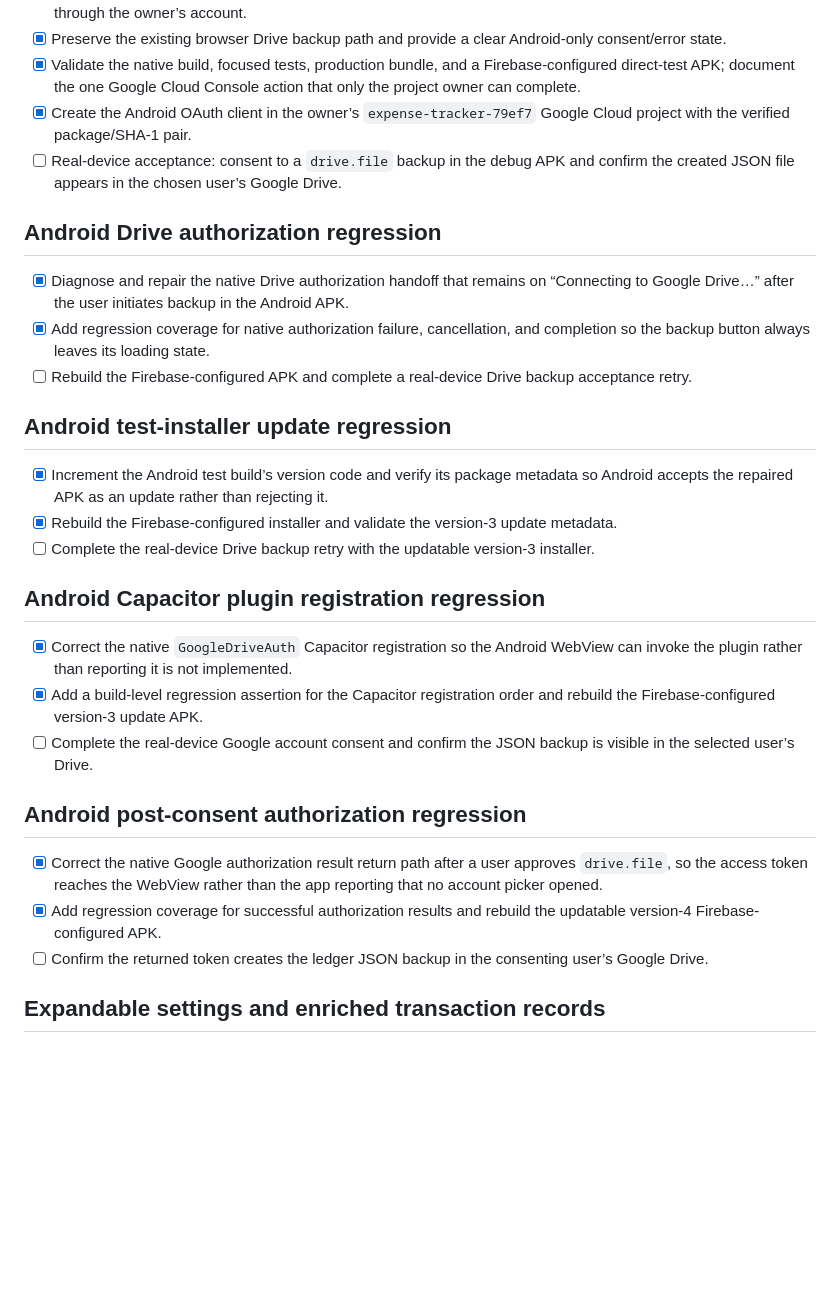
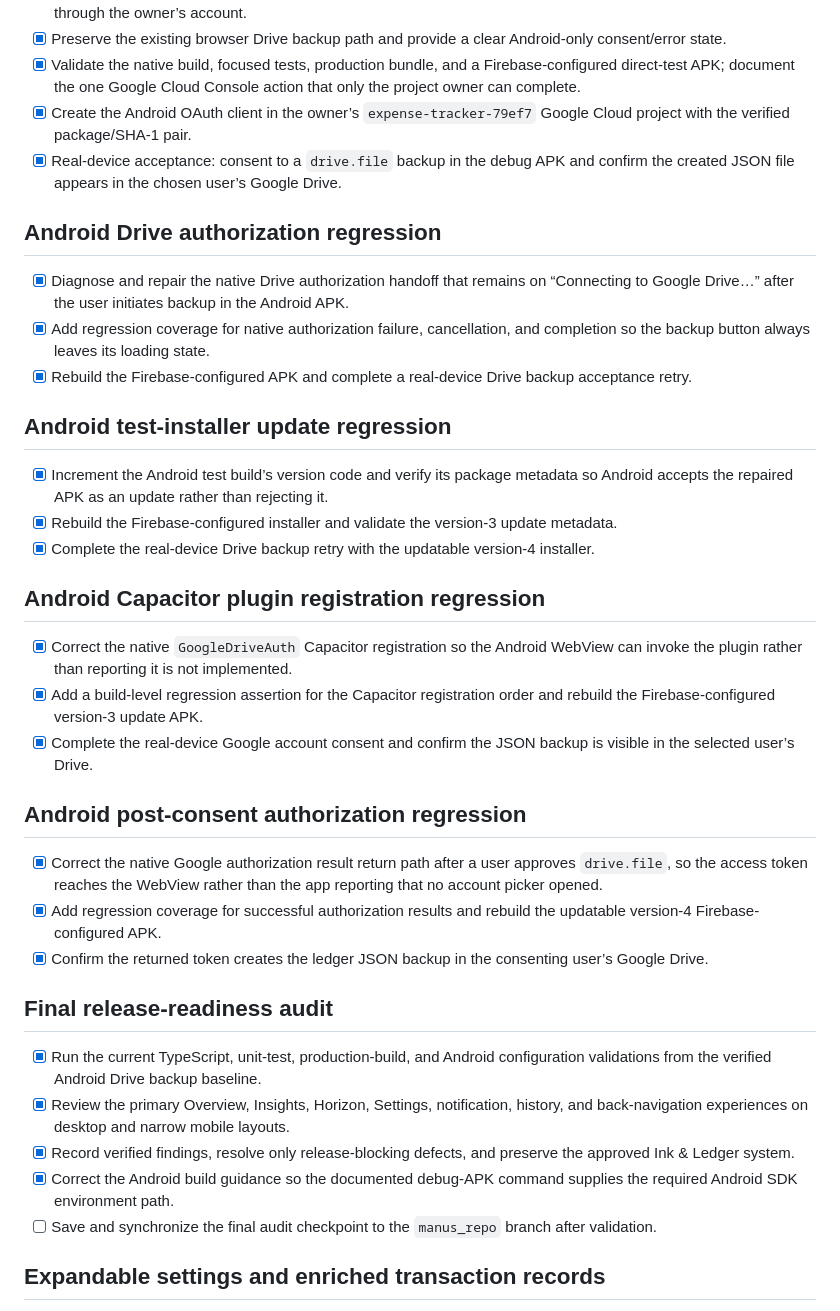
Before and after one commit to Maruf1803016/Expense_Tracker, a Markdown page: todo.md, the part around the change. Rendered like a GitHub page; blank space fills up the shorter version.

```diff
--- a/todo.md
+++ b/todo.md
@@ -207,27 +207,34 @@
 - [x] Preserve the existing browser Drive backup path and provide a clear Android-only consent/error state.
 - [x] Validate the native build, focused tests, production bundle, and a Firebase-configured direct-test APK; document the one Google Cloud Console action that only the project owner can complete.
 - [x] Create the Android OAuth client in the owner’s `expense-tracker-79ef7` Google Cloud project with the verified package/SHA-1 pair.
-- [ ] Real-device acceptance: consent to a `drive.file` backup in the debug APK and confirm the created JSON file appears in the chosen user’s Google Drive.
+- [x] Real-device acceptance: consent to a `drive.file` backup in the debug APK and confirm the created JSON file appears in the chosen user’s Google Drive.
 
 ## Android Drive authorization regression
 - [x] Diagnose and repair the native Drive authorization handoff that remains on “Connecting to Google Drive…” after the user initiates backup in the Android APK.
 - [x] Add regression coverage for native authorization failure, cancellation, and completion so the backup button always leaves its loading state.
-- [ ] Rebuild the Firebase-configured APK and complete a real-device Drive backup acceptance retry.
+- [x] Rebuild the Firebase-configured APK and complete a real-device Drive backup acceptance retry.
 
 ## Android test-installer update regression
 - [x] Increment the Android test build’s version code and verify its package metadata so Android accepts the repaired APK as an update rather than rejecting it.
 - [x] Rebuild the Firebase-configured installer and validate the version-3 update metadata.
-- [ ] Complete the real-device Drive backup retry with the updatable version-3 installer.
+- [x] Complete the real-device Drive backup retry with the updatable version-4 installer.
 
 ## Android Capacitor plugin registration regression
 - [x] Correct the native `GoogleDriveAuth` Capacitor registration so the Android WebView can invoke the plugin rather than reporting it is not implemented.
 - [x] Add a build-level regression assertion for the Capacitor registration order and rebuild the Firebase-configured version-3 update APK.
-- [ ] Complete the real-device Google account consent and confirm the JSON backup is visible in the selected user’s Drive.
+- [x] Complete the real-device Google account consent and confirm the JSON backup is visible in the selected user’s Drive.
 
 ## Android post-consent authorization regression
 - [x] Correct the native Google authorization result return path after a user approves `drive.file`, so the access token reaches the WebView rather than the app reporting that no account picker opened.
 - [x] Add regression coverage for successful authorization results and rebuild the updatable version-4 Firebase-configured APK.
-- [ ] Confirm the returned token creates the ledger JSON backup in the consenting user’s Google Drive.
+- [x] Confirm the returned token creates the ledger JSON backup in the consenting user’s Google Drive.
+
+## Final release-readiness audit
+- [x] Run the current TypeScript, unit-test, production-build, and Android configuration validations from the verified Android Drive backup baseline.
+- [x] Review the primary Overview, Insights, Horizon, Settings, notification, history, and back-navigation experiences on desktop and narrow mobile layouts.
+- [x] Record verified findings, resolve only release-blocking defects, and preserve the approved Ink & Ledger system.
+- [x] Correct the Android build guidance so the documented debug-APK command supplies the required Android SDK environment path.
+- [ ] Save and synchronize the final audit checkpoint to the `manus_repo` branch after validation.
 
 ## Expandable settings and enriched transaction records
 - [x] Make Expense Categories, Income Categories, Notification Settings, and Export Data compact, independently expandable Settings sections.
```
Also changed, not shown: docs/android-apk-test-release.md (+5 -2 lines), docs/final-release-audit.md (added, +9 -0 lines).
